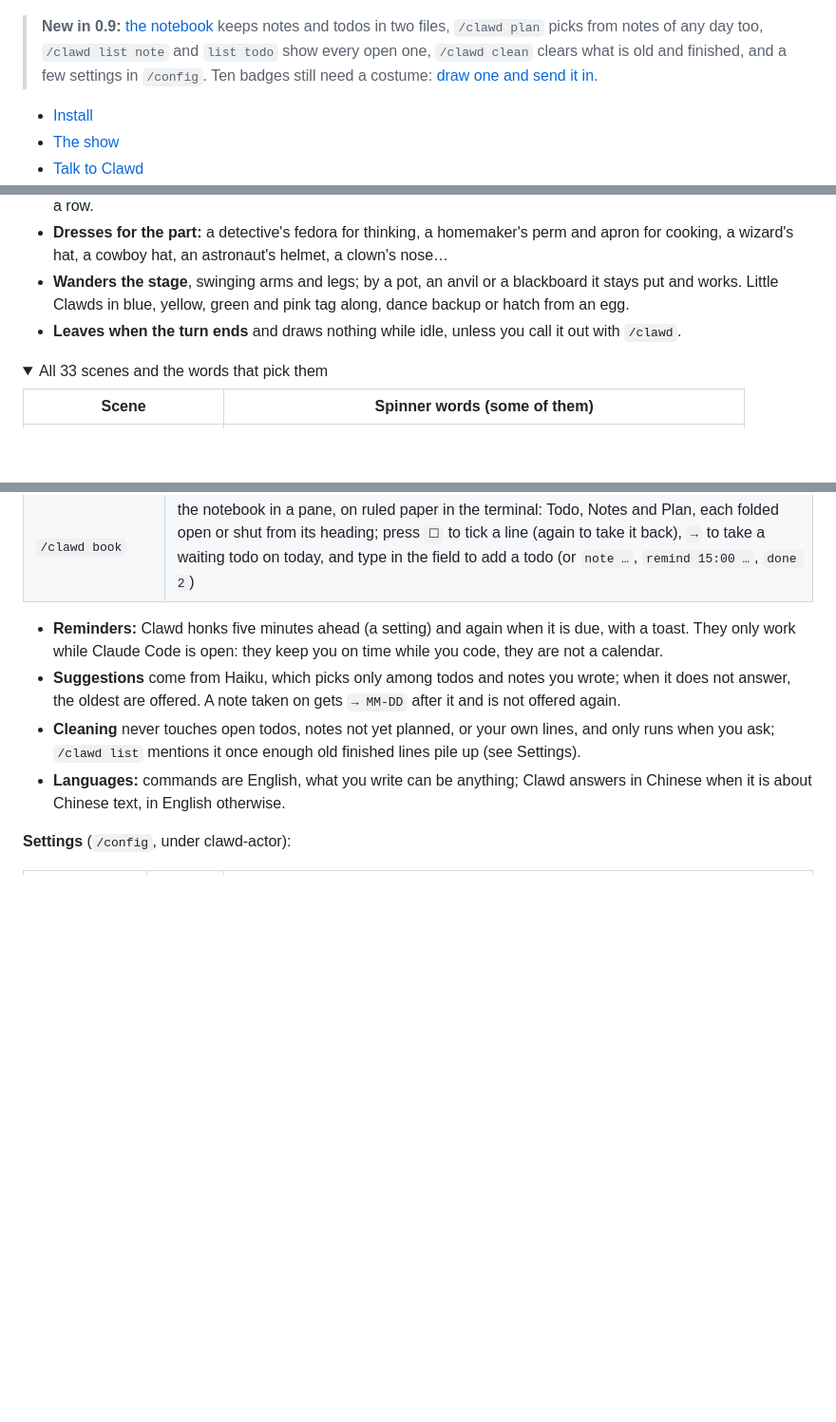
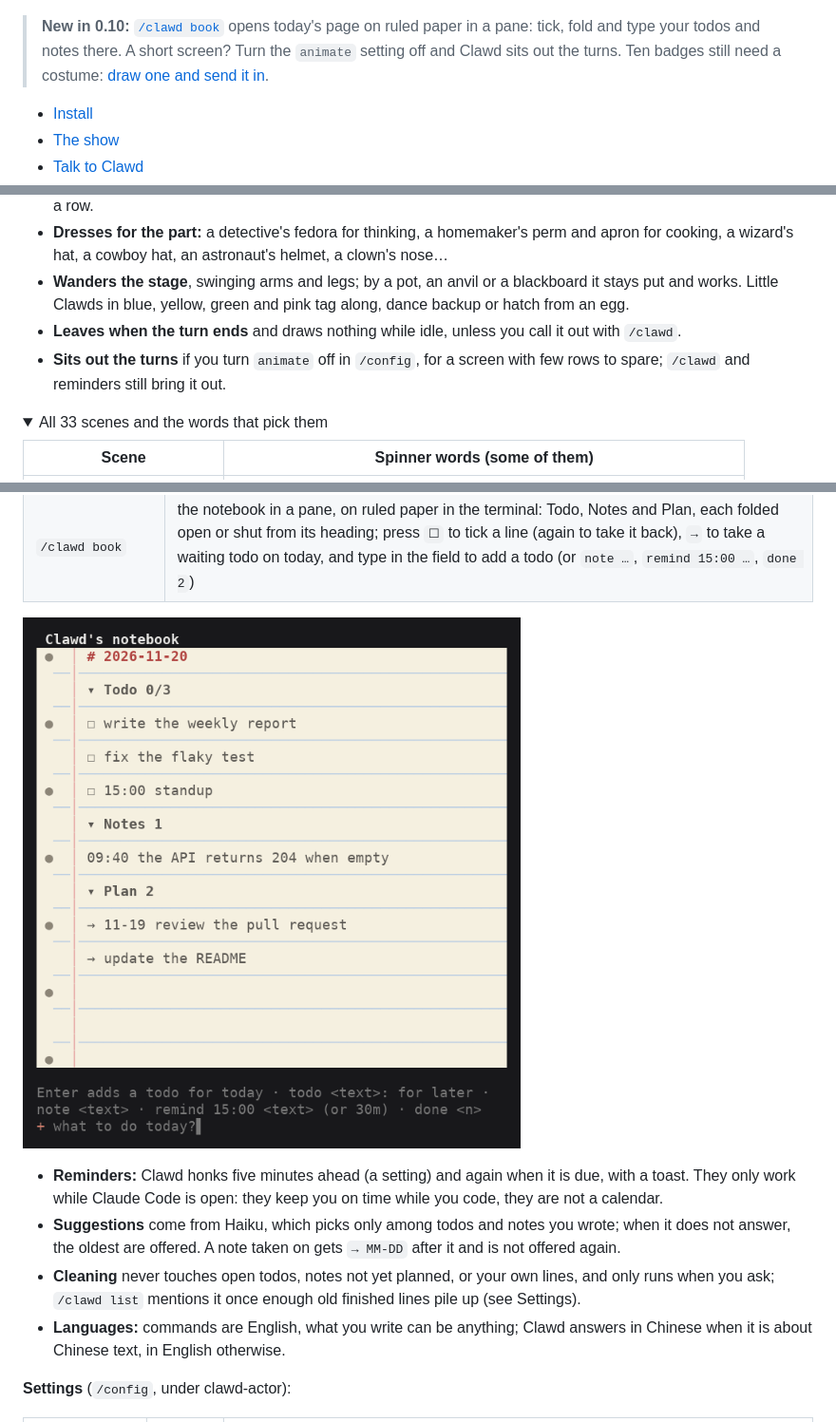
Before and after one commit to BrianHuang813/clawd-actor, a Markdown page: README.md, 3 parts joined by grey strips. Shown at 95% size. Drawn GitHub-style; pictures changed too: assets/book.gif (added); folded sections open; blank space fills up the shorter version.

```diff
--- a/README.md
+++ b/README.md
@@ -7,10 +7,10 @@ hands out badges.
 
 ![Clawd as a detective in a fedora, magnifying glass in hand, pondering under a thought bubble; calling out 閃身步 and flash-stepping across the stage and back; and as a homemaker in a curly perm and apron, cooking at a pot that stays put](assets/demo.gif)
 
-> **New in 0.9:** [the notebook](#the-notebook) keeps notes and todos in two files,
-> `/clawd plan` picks from notes of any day too, `/clawd list note` and `list todo` show every
-> open one, `/clawd clean` clears what is old and finished, and a few settings in `/config`.
-> Ten badges still need a costume: [draw one and send it in](CONTRIBUTING.md#dress-clawd-for-a-badge).
+> **New in 0.10:** [`/clawd book`](#the-notebook) opens today's page on ruled paper in a pane:
+> tick, fold and type your todos and notes there. A short screen? Turn the `animate` setting off and
+> Clawd sits out the turns. Ten badges still need a costume:
+> [draw one and send it in](CONTRIBUTING.md#dress-clawd-for-a-badge).
 
 - [Install](#install)
 - [The show](#the-show)
@@ -47,6 +47,8 @@ there). `claude -p` and cloud sessions draw no mod interface, so Clawd does not
   and works. Little Clawds in blue, yellow, green and pink tag along, dance backup or hatch from
   an egg.
 - **Leaves when the turn ends** and draws nothing while idle, unless you call it out with `/clawd`.
+- **Sits out the turns** if you turn `animate` off in `/config`, for a screen with few rows to
+  spare; `/clawd` and reminders still bring it out.
 
 <details>
 <summary>All 33 scenes and the words that pick them</summary>
@@ -130,6 +132,8 @@ remember earlier messages.
 | `/clawd clean` | clears finished lines older than 30 days (a setting): ticked todos and reminders, notes taken on |
 | `/clawd remind 14:00 standup` | a reminder for later today (also `30m`, `1h30m`, `14：00`, `30分`) |
 | `/clawd book` | the notebook in a pane, on ruled paper in the terminal: Todo, Notes and Plan, each folded open or shut from its heading; press `☐` to tick a line (again to take it back), `→` to take a waiting todo on today, and type in the field to add a todo (or `note …`, `remind 15:00 …`, `done 2`) |
+
+![/clawd book: today's page on cream ruled paper with a red margin; a todo is ticked and struck through, a waiting todo from yesterday is taken on today, a note is typed into the field below, and Plan is folded shut](assets/book.gif)
 
 - **Reminders:** Clawd honks five minutes ahead (a setting) and again when it is due, with a toast. They only
   work while Claude Code is open: they keep you on time while you code, they are not a calendar.
```
Also changed, not shown: CLAUDE.md (+2 -1 lines), CONTRIBUTING.md (+5 -1 lines), 3 other files.
